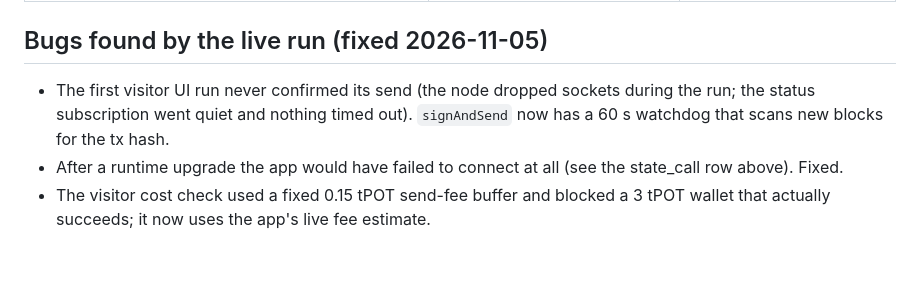
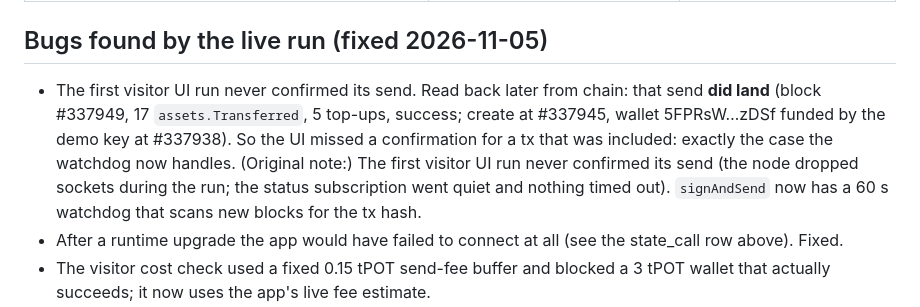
Before and after one commit to mrfomoweb3/dropcheck, a Markdown page: docs/EVIDENCE.md, the part around the change. Rendered like a GitHub page; blank space fills up the shorter version.

```diff
--- a/docs/EVIDENCE.md
+++ b/docs/EVIDENCE.md
@@ -63,7 +63,10 @@ demo sender with 17 `assets.Transferred`, 5 `balances.Transfer`, 5 `system.NewAc
 | `pnpm test:live` is repeatable (fresh rows regenerated per run) | second run, block #338429 | verified on **live V3** |
 
 ## Bugs found by the live run (fixed 2026-11-05)
-- The first visitor UI run never confirmed its send (the node dropped sockets during the run; the status subscription
+- The first visitor UI run never confirmed its send. Read back later from chain: that send **did land** (block #337949,
+  17 `assets.Transferred`, 5 top-ups, success; create at #337945, wallet 5FPRsW…zDSf funded by the demo key at #337938).
+  So the UI missed a confirmation for a tx that was included: exactly the case the watchdog now handles.
+  (Original note:) The first visitor UI run never confirmed its send (the node dropped sockets during the run; the status subscription
   went quiet and nothing timed out). `signAndSend` now has a 60 s watchdog that scans new blocks for the tx hash.
 - After a runtime upgrade the app would have failed to connect at all (see the state_call row above). Fixed.
 - The visitor cost check used a fixed 0.15 tPOT send-fee buffer and blocked a 3 tPOT wallet that actually succeeds;
```
Also changed, not shown: README.md (+15 -4 lines), docs/PROOF.md (+2 -0 lines), docs/demo-thumbnail.jpg (added), 1 other file.
